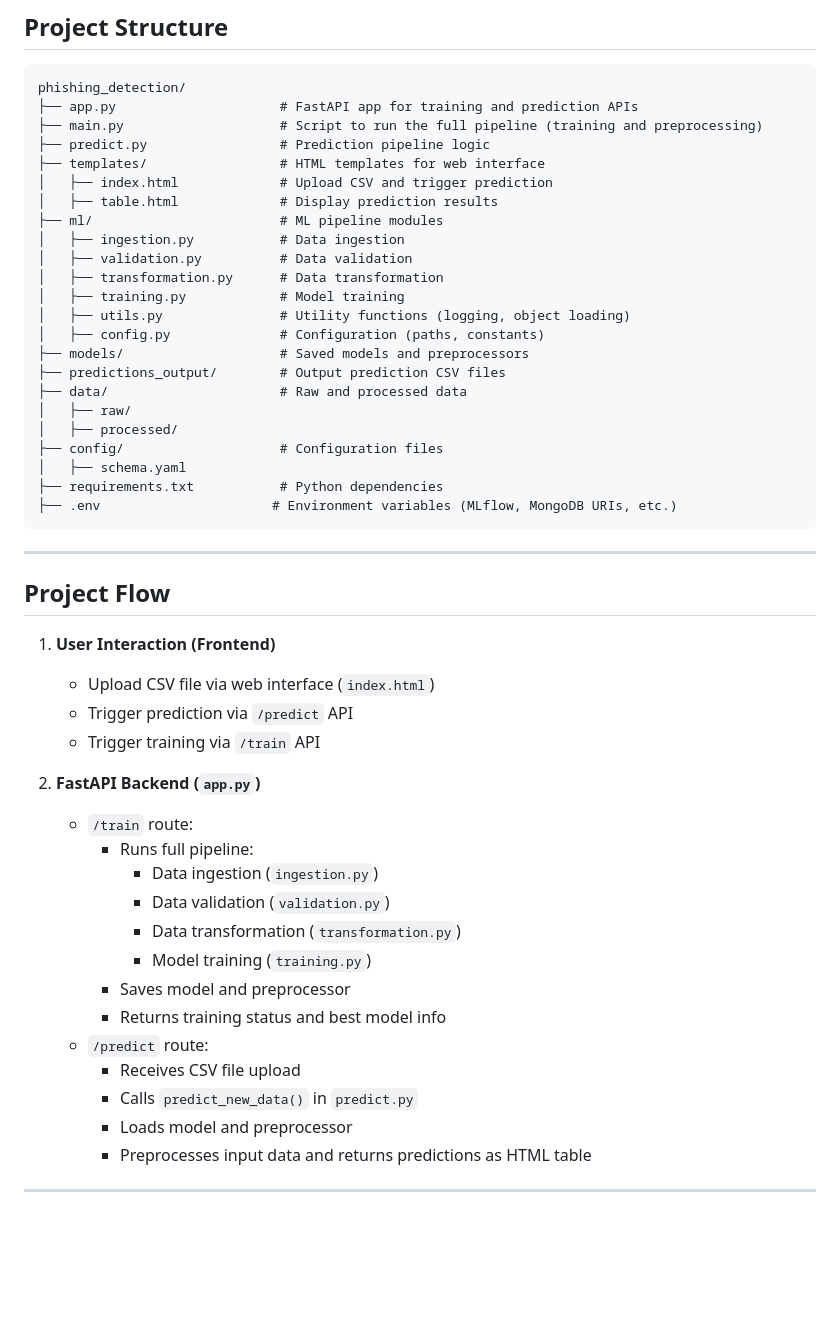
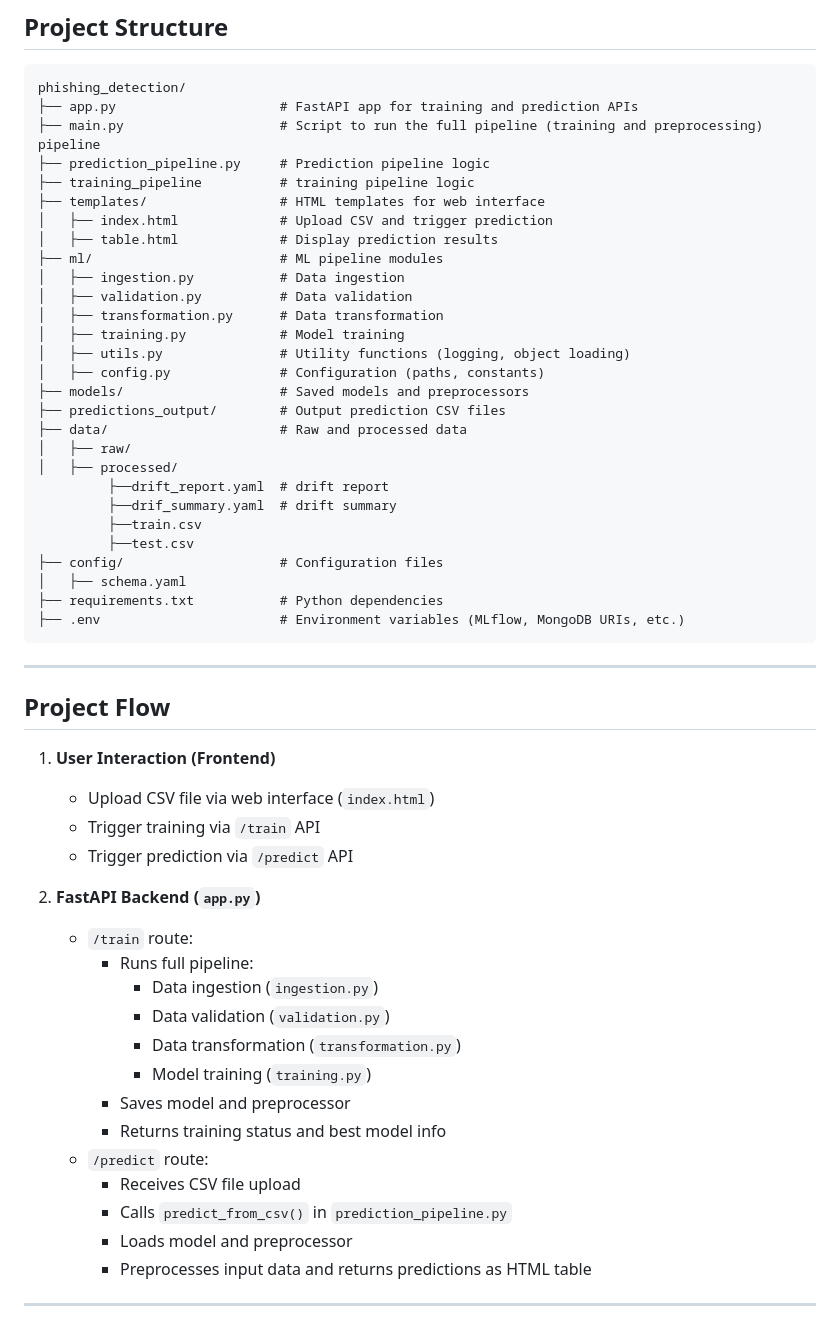
Before and after one commit to Excalibuurr/phishing_detection, a Markdown page: readme.md, the part around the change. Drawn GitHub-style; blank space fills up the shorter version.

````diff
--- a/readme.md
+++ b/readme.md
@@ -16,7 +16,9 @@ This repository contains a complete ML pipeline that takes raw data, processes i
 phishing_detection/
 ├── app.py                     # FastAPI app for training and prediction APIs
 ├── main.py                    # Script to run the full pipeline (training and preprocessing)
-├── predict.py                 # Prediction pipeline logic
+pipeline
+├── prediction_pipeline.py     # Prediction pipeline logic
+├── training_pipeline          # training pipeline logic
 ├── templates/                 # HTML templates for web interface
 │   ├── index.html             # Upload CSV and trigger prediction
 │   ├── table.html             # Display prediction results
@@ -32,10 +34,14 @@ phishing_detection/
 ├── data/                      # Raw and processed data
 │   ├── raw/
 │   ├── processed/
+         ├──drift_report.yaml  # drift report
+         ├──drif_summary.yaml  # drift summary
+         ├──train.csv
+         ├──test.csv
 ├── config/                    # Configuration files
 │   ├── schema.yaml
 ├── requirements.txt           # Python dependencies
-├── .env                      # Environment variables (MLflow, MongoDB URIs, etc.)
+├── .env                       # Environment variables (MLflow, MongoDB URIs, etc.)
 ```
 
 ---
@@ -44,10 +50,10 @@ phishing_detection/
 
 1. **User Interaction (Frontend)**
    - Upload CSV file via web interface (`index.html`)
+   - Trigger training via `/train` API
    - Trigger prediction via `/predict` API
-   - Trigger training via `/train` API
 
-2. **FastAPI Backend (`app.py`)**
+3. **FastAPI Backend (`app.py`)**
    - `/train` route:
      - Runs full pipeline:
        - Data ingestion (`ingestion.py`)
@@ -58,7 +64,7 @@ phishing_detection/
      - Returns training status and best model info
    - `/predict` route:
      - Receives CSV file upload
-     - Calls `predict_new_data()` in `predict.py`
+     - Calls `predict_from_csv()` in `prediction_pipeline.py`
      - Loads model and preprocessor
      - Preprocesses input data and returns predictions as HTML table
 
````
